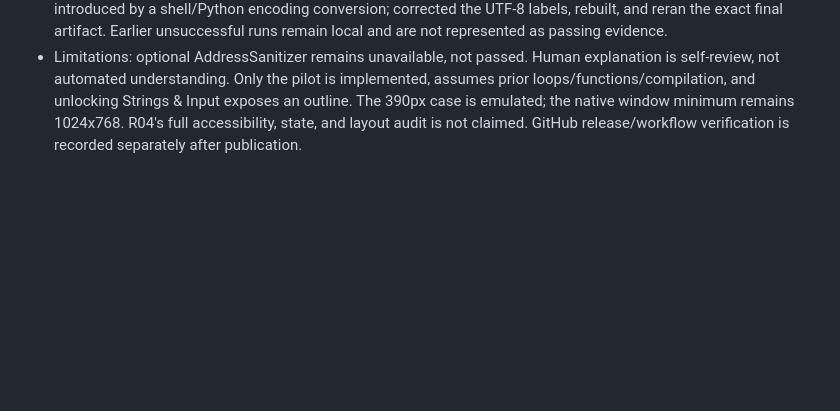
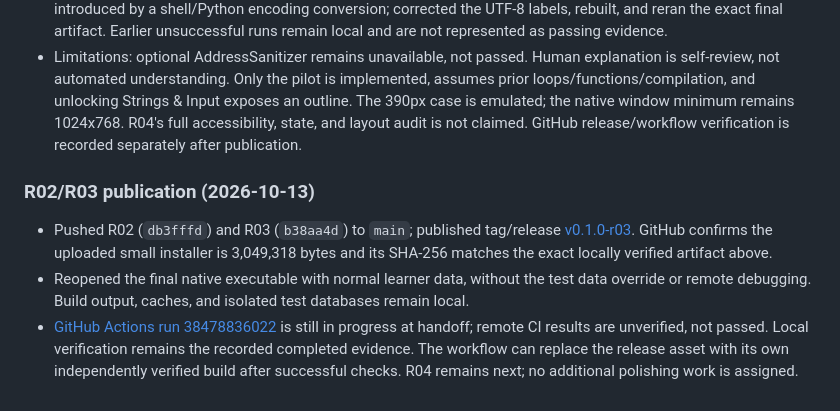
Before and after one commit to atobouh/c-labs, a Markdown page: handoff/STATUS.md, the part around the change. GitHub-like rendering; blank space fills up the shorter version.

Commit message:
Record R02 and R03 release publication

```diff
--- a/handoff/STATUS.md
+++ b/handoff/STATUS.md
@@ -119,3 +119,9 @@ For each task append: task ID; completed/draft/blocked; files changed; exact che
 - `node tools/test_desktop_r03.mjs "D:\c-lab-builds\r01-slim\release\machine-room.exe" "D:\c-lab-builds\r03-native-release"`: all 19 native desktop checks passed with WebView network disabled and no JavaScript exceptions. The four examples executed (including multi-file count); all three lab starters failed and valid submissions passed 11/11/14 required checks; the project passed 45 checks. A passing submission edited during grading did not unlock. Relaunch restored read flags, hints, review queue, later source edits, attempts, and the gate. Cancellation preserved the prior gate; forced closure recorded an interrupted attempt, and the next real run succeeded. Course/project/review/lexicon/Open Lab routes worked. Native editor outline/shadow were none; selection and scrolling worked; emulated 1024px/390px viewports had no page horizontal overflow.
 - Actual check evidence is in `evidence/r03-native-windows.json`. Inspected native lesson, exercise, boundary/static trace, lab, accepted project/gate, course, review, project collection, lexicon, Open Lab, and narrow screenshots; selected captures are in `screens/r03-native-*.png`. Inspection exposed literal question marks introduced by a shell/Python encoding conversion; corrected the UTF-8 labels, rebuilt, and reran the exact final artifact. Earlier unsuccessful runs remain local and are not represented as passing evidence.
 - Limitations: optional AddressSanitizer remains unavailable, not passed. Human explanation is self-review, not automated understanding. Only the pilot is implemented, assumes prior loops/functions/compilation, and unlocking Strings & Input exposes an outline. The 390px case is emulated; the native window minimum remains 1024x768. R04's full accessibility, state, and layout audit is not claimed. GitHub release/workflow verification is recorded separately after publication.
+
+### R02/R03 publication (2026-10-13)
+
+- Pushed R02 (`db3fffd`) and R03 (`b38aa4d`) to `main`; published tag/release [v0.1.0-r03](https://github.com/atobouh/c-labs/releases/tag/v0.1.0-r03). GitHub confirms the uploaded small installer is 3,049,318 bytes and its SHA-256 matches the exact locally verified artifact above.
+- Reopened the final native executable with normal learner data, without the test data override or remote debugging. Build output, caches, and isolated test databases remain local.
+- [GitHub Actions run 38478836022](https://github.com/atobouh/c-labs/actions/runs/38478836022) is still in progress at handoff; remote CI results are unverified, not passed. Local verification remains the recorded completed evidence. The workflow can replace the release asset with its own independently verified build after successful checks. R04 remains next; no additional polishing work is assigned.
```
